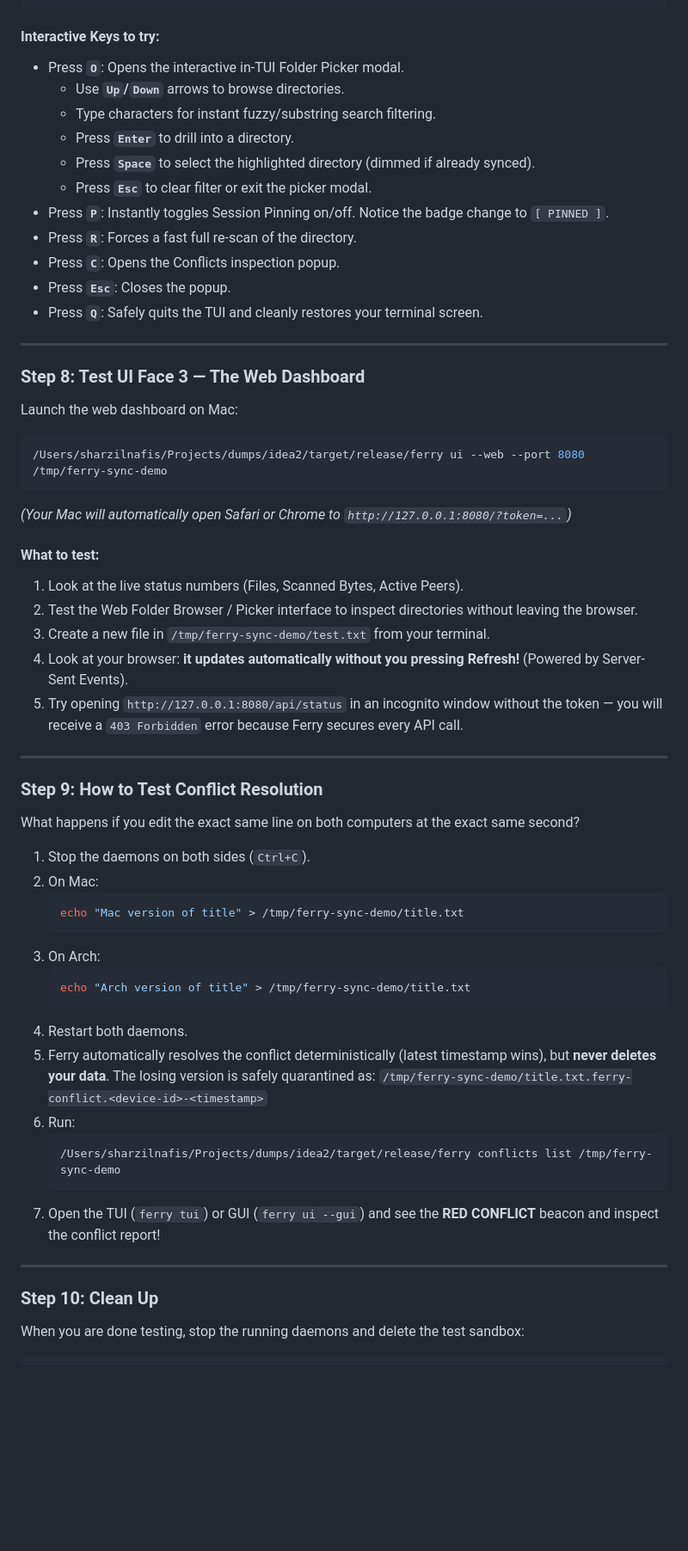
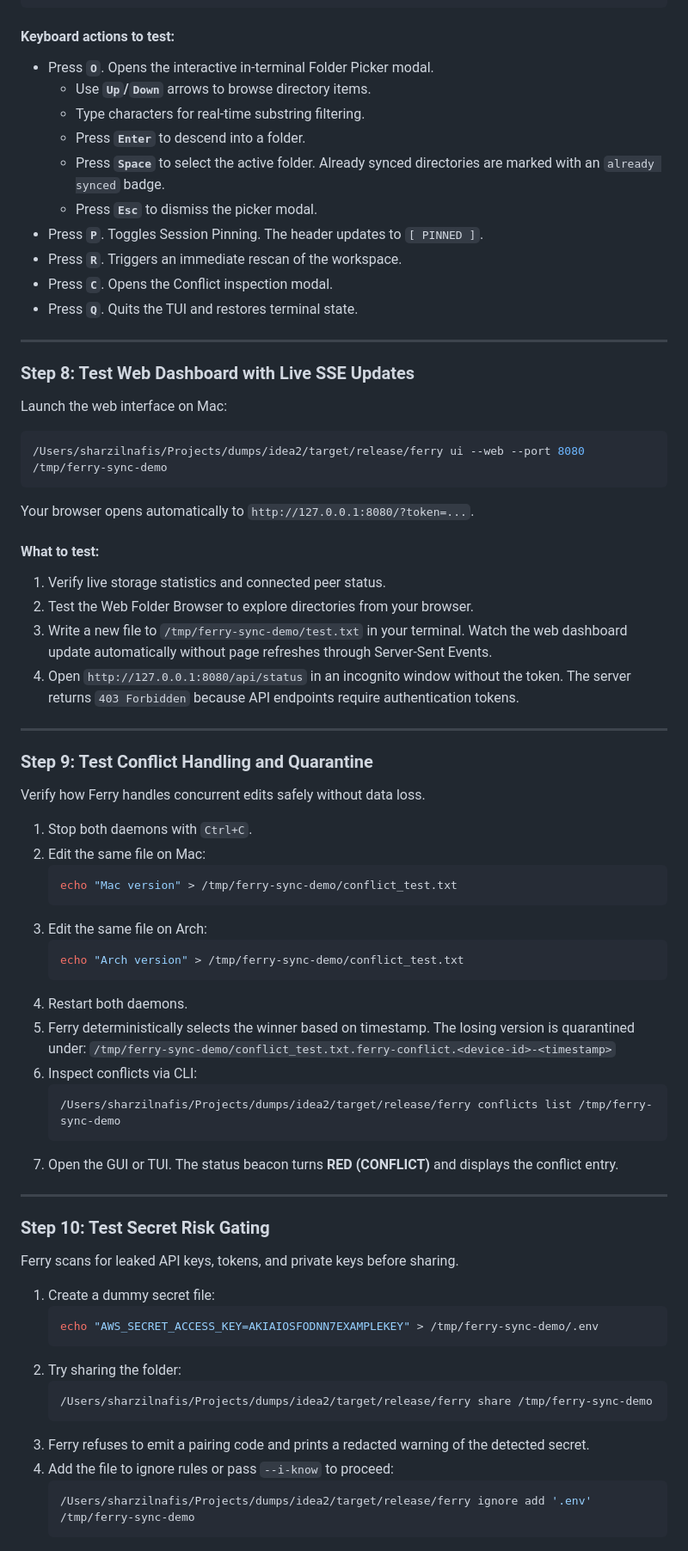
Before and after one commit to sharzilnfz/ferry, a Markdown page: MANUAL_TESTING_GUIDE.md, the part around one of its changes. Shown at 86% size. GitHub-like rendering; blank space fills up the shorter version.

Commit message:
docs: rewrite manual testing guide for 30s share/join and in-ui pickers

````diff
--- a/MANUAL_TESTING_GUIDE.md
+++ b/MANUAL_TESTING_GUIDE.md
@@ -270,62 +246,75 @@ On your Arch Linux machine (or in a Mac terminal), launch the TUI:
  [O] Open/Pick  [P] Pin  [R] Rescan  [C] Conflicts  [Q] Quit
 ```
 
-#### Interactive Keys to try:
-- Press **`O`**: Opens the interactive in-TUI Folder Picker modal.
-  - Use **`Up`/`Down`** arrows to browse directories.
-  - Type characters for instant fuzzy/substring search filtering.
-  - Press **`Enter`** to drill into a directory.
-  - Press **`Space`** to select the highlighted directory (dimmed if already synced).
-  - Press **`Esc`** to clear filter or exit the picker modal.
-- Press **`P`**: Instantly toggles Session Pinning on/off. Notice the badge change to `[ PINNED ]`.
-- Press **`R`**: Forces a fast full re-scan of the directory.
-- Press **`C`**: Opens the Conflicts inspection popup.
-- Press **`Esc`**: Closes the popup.
-- Press **`Q`**: Safely quits the TUI and cleanly restores your terminal screen.
+#### Keyboard actions to test:
+- Press **`O`**. Opens the interactive in-terminal Folder Picker modal.
+  - Use **`Up`/`Down`** arrows to browse directory items.
+  - Type characters for real-time substring filtering.
+  - Press **`Enter`** to descend into a folder.
+  - Press **`Space`** to select the active folder. Already synced directories are marked with an `already synced` badge.
+  - Press **`Esc`** to dismiss the picker modal.
+- Press **`P`**. Toggles Session Pinning. The header updates to `[ PINNED ]`.
+- Press **`R`**. Triggers an immediate rescan of the workspace.
+- Press **`C`**. Opens the Conflict inspection modal.
+- Press **`Q`**. Quits the TUI and restores terminal state.
 
 ---
 
-### Step 8: Test UI Face 3 — The Web Dashboard
+### Step 8: Test Web Dashboard with Live SSE Updates
 
-Launch the web dashboard on Mac:
+Launch the web interface on Mac:
 ```bash
 /Users/sharzilnafis/Projects/dumps/idea2/target/release/ferry ui --web --port 8080 /tmp/ferry-sync-demo
 ```
-*(Your Mac will automatically open Safari or Chrome to `http://127.0.0.1:8080/?token=...`)*
+Your browser opens automatically to `http://127.0.0.1:8080/?token=...`.
 
 #### What to test:
-1. Look at the live status numbers (Files, Scanned Bytes, Active Peers).
-2. Test the Web Folder Browser / Picker interface to inspect directories without leaving the browser.
-3. Create a new file in `/tmp/ferry-sync-demo/test.txt` from your terminal.
-4. Look at your browser: **it updates automatically without you pressing Refresh!** (Powered by Server-Sent Events).
-5. Try opening `http://127.0.0.1:8080/api/status` in an incognito window without the token — you will receive a `403 Forbidden` error because Ferry secures every API call.
+1. Verify live storage statistics and connected peer status.
+2. Test the Web Folder Browser to explore directories from your browser.
+3. Write a new file to `/tmp/ferry-sync-demo/test.txt` in your terminal. Watch the web dashboard update automatically without page refreshes through Server-Sent Events.
+4. Open `http://127.0.0.1:8080/api/status` in an incognito window without the token. The server returns `403 Forbidden` because API endpoints require authentication tokens.
 
 ---
 
-### Step 9: How to Test Conflict Resolution
+### Step 9: Test Conflict Handling and Quarantine
 
-What happens if you edit the exact same line on both computers at the exact same second?
+Verify how Ferry handles concurrent edits safely without data loss.
 
-1. Stop the daemons on both sides (`Ctrl+C`).
-2. On Mac:
+1. Stop both daemons with `Ctrl+C`.
+2. Edit the same file on Mac:
    ```bash
-   echo "Mac version of title" > /tmp/ferry-sync-demo/title.txt
+   echo "Mac version" > /tmp/ferry-sync-demo/conflict_test.txt
    ```
-3. On Arch:
+3. Edit the same file on Arch:
    ```bash
-   echo "Arch version of title" > /tmp/ferry-sync-demo/title.txt
+   echo "Arch version" > /tmp/ferry-sync-demo/conflict_test.txt
    ```
 4. Restart both daemons.
-5. Ferry automatically resolves the conflict deterministically (latest timestamp wins), but **never deletes your data**. The losing version is safely quarantined as:
-   `/tmp/ferry-sync-demo/title.txt.ferry-conflict.<device-id>-<timestamp>`
-6. Run:
+5. Ferry deterministically selects the winner based on timestamp. The losing version is quarantined under:
+   `/tmp/ferry-sync-demo/conflict_test.txt.ferry-conflict.<device-id>-<timestamp>`
+6. Inspect conflicts via CLI:
    ```bash
    /Users/sharzilnafis/Projects/dumps/idea2/target/release/ferry conflicts list /tmp/ferry-sync-demo
    ```
-7. Open the TUI (`ferry tui`) or GUI (`ferry ui --gui`) and see the **RED CONFLICT** beacon and inspect the conflict report!
+7. Open the GUI or TUI. The status beacon turns **RED (CONFLICT)** and displays the conflict entry.
 
 ---
 
-### Step 10: Clean Up
+### Step 10: Test Secret Risk Gating
 
-When you are done testing, stop the running daemons and delete the test sandbox:
+Ferry scans for leaked API keys, tokens, and private keys before sharing.
+
+1. Create a dummy secret file:
+   ```bash
+   echo "AWS_SECRET_ACCESS_KEY=AKIAIOSFODNN7EXAMPLEKEY" > /tmp/ferry-sync-demo/.env
+   ```
+2. Try sharing the folder:
+   ```bash
+   /Users/sharzilnafis/Projects/dumps/idea2/target/release/ferry share /tmp/ferry-sync-demo
+   ```
+3. Ferry refuses to emit a pairing code and prints a redacted warning of the detected secret.
+4. Add the file to ignore rules or pass `--i-know` to proceed:
+   ```bash
+   /Users/sharzilnafis/Projects/dumps/idea2/target/release/ferry ignore add '.env' /tmp/ferry-sync-demo
+   ```
+
````
Also changed, not shown: other parts of MANUAL_TESTING_GUIDE.md (+88 -107 lines), docs/manual-testing-guide.md (+134 -140 lines).
